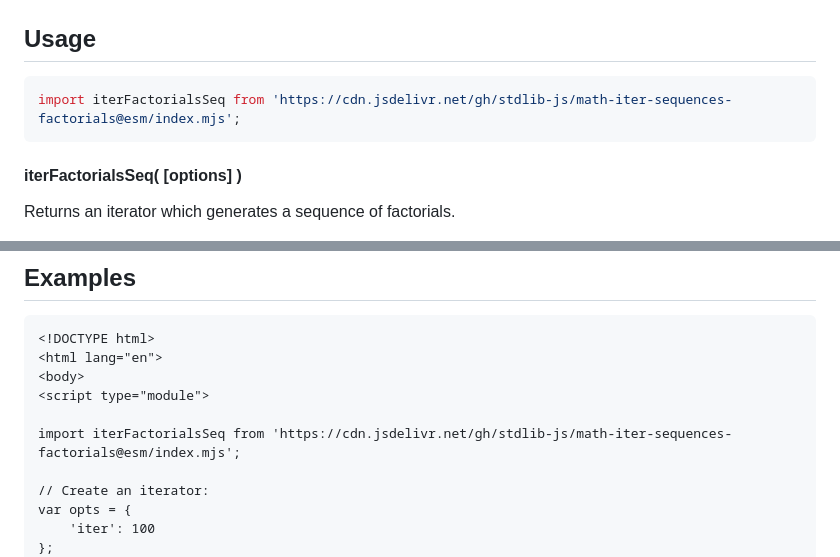
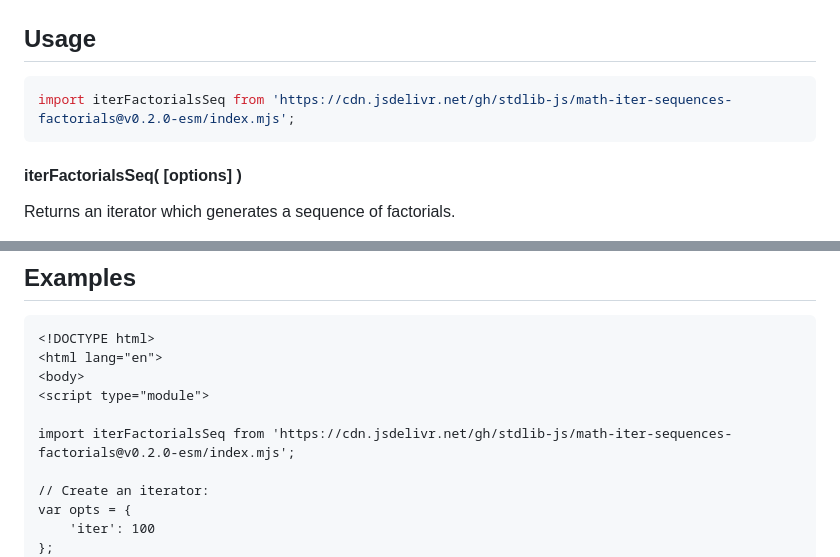
Before and after one commit to stdlib-js/math-iter-sequences-factorials, a Markdown page: README.md, 2 parts joined by grey strips. Drawn GitHub-style.

Commit message:
Update README.md for ESM bundle v0.2.0

````diff
--- a/README.md
+++ b/README.md
@@ -97,7 +97,7 @@ Following the convention for an [empty product][empty-product], in all definitio
 ## Usage
 
 ```javascript
-import iterFactorialsSeq from 'https://cdn.jsdelivr.net/gh/stdlib-js/math-iter-sequences-factorials@esm/index.mjs';
+import iterFactorialsSeq from 'https://cdn.jsdelivr.net/gh/stdlib-js/math-iter-sequences-factorials@v0.2.0-esm/index.mjs';
 ```
 
 #### iterFactorialsSeq( \[options] )
@@ -184,7 +184,7 @@ var bool = it.next().done;
 <body>
 <script type="module">
 
-import iterFactorialsSeq from 'https://cdn.jsdelivr.net/gh/stdlib-js/math-iter-sequences-factorials@esm/index.mjs';
+import iterFactorialsSeq from 'https://cdn.jsdelivr.net/gh/stdlib-js/math-iter-sequences-factorials@v0.2.0-esm/index.mjs';
 
 // Create an iterator:
 var opts = {
````
